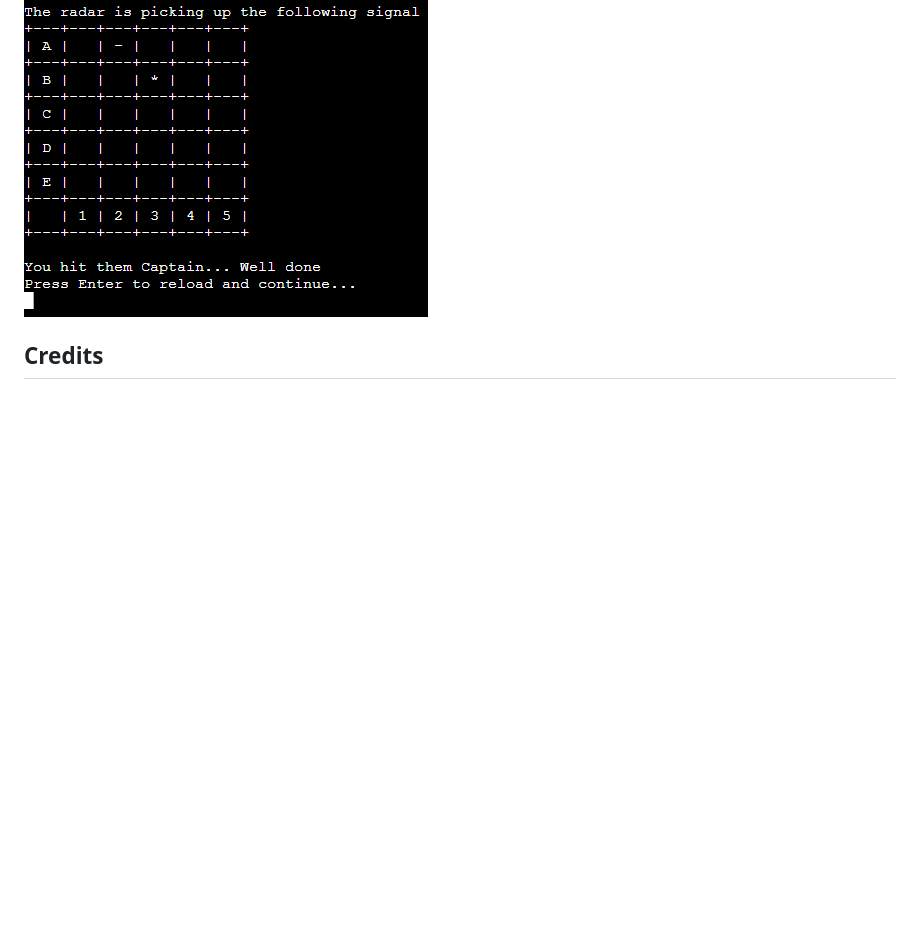
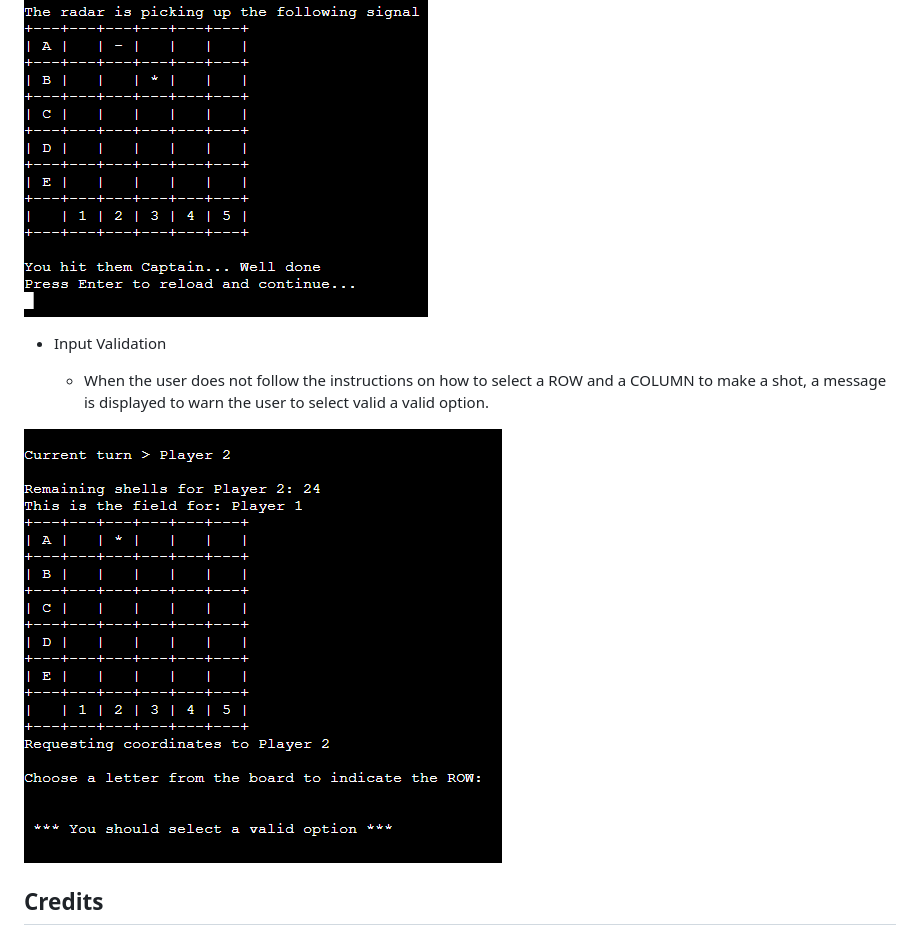
Before and after one commit to giankpetrov/python-battleship, a Markdown page: README.md, the part around the change. Rendered like a GitHub page; blank space fills up the shorter version.

Commit message:
ADD feature input validation to README

```diff
--- a/README.md
+++ b/README.md
@@ -97,6 +97,12 @@ A flowchart is a graphical representation of a process or system that shows the
     - When the user hit a ship an asterisk  "*" populate the grid to indicate a successful shot
 
 ![Target Hit](assets/historymodehit.PNG "Target Hit History Mode")
+
+- Input Validation
+
+    - When the user does not follow the instructions on how to select a ROW and a COLUMN to make a shot, a message is displayed to warn the user to select valid a valid option.
+
+![Input Validation](assets/inputvalidation.PNG "Input validation")
 ## Credits
 
 ### Concept
```
